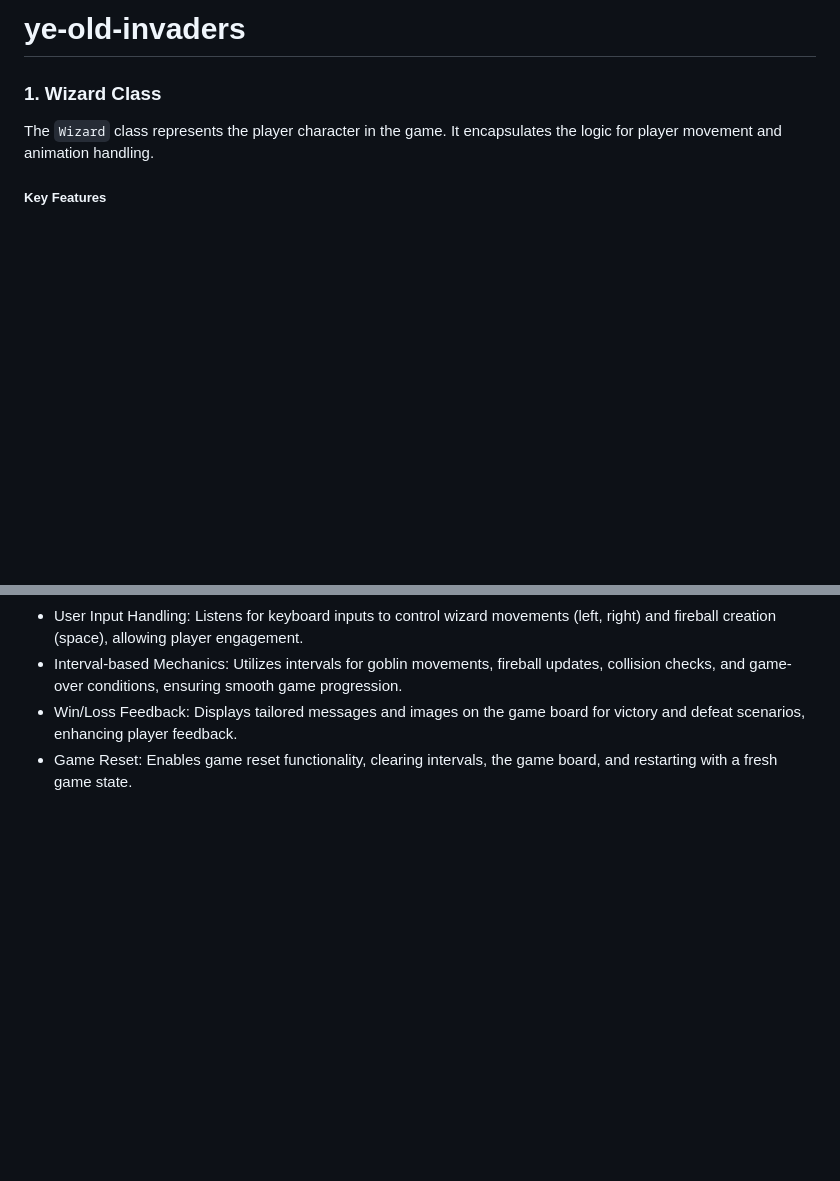
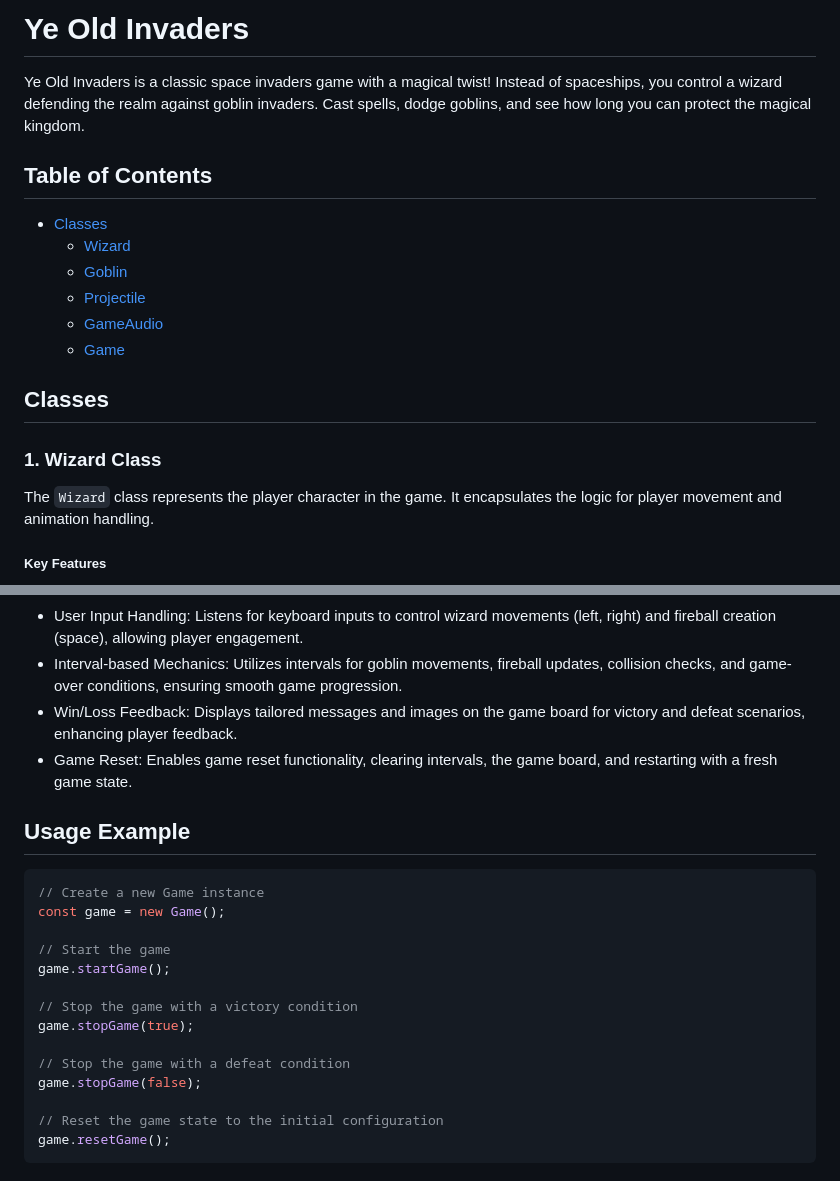
Before and after one commit to Matthew-Hughes3488/ye-old-invaders, a Markdown page: README.md, 2 parts joined by grey strips. Drawn GitHub-style; blank space fills up the shorter version.

````diff
--- a/README.md
+++ b/README.md
@@ -1,7 +1,18 @@
-# ye-old-invaders
+# Ye Old Invaders
+
+Ye Old Invaders is a classic space invaders game with a magical twist! Instead of spaceships, you control a wizard defending the realm against goblin invaders. Cast spells, dodge goblins, and see how long you can protect the magical kingdom.
+
+## Table of Contents
+
+- [Classes](#classes)
+  - [Wizard](#1-wizard-class)
+  - [Goblin](#2-goblin-class)
+  - [Projectile](#3-projectile-class)
+  - [GameAudio](#4-gameaudio-class)
+  - [Game](#5-game-class)
 
 
-
+## Classes
 
 ### 1. Wizard Class
 
@@ -110,3 +121,22 @@ The `Game` class serves as the core of the game, managing goblins, the wizard, p
 - Interval-based Mechanics: Utilizes intervals for goblin movements, fireball updates, collision checks, and game-over conditions, ensuring smooth game progression.
 - Win/Loss Feedback: Displays tailored messages and images on the game board for victory and defeat scenarios, enhancing player feedback.
 - Game Reset: Enables game reset functionality, clearing intervals, the game board, and restarting with a fresh game state.
+
+## Usage Example
+
+```typescript
+// Create a new Game instance
+const game = new Game();
+
+// Start the game
+game.startGame();
+
+// Stop the game with a victory condition
+game.stopGame(true);
+
+// Stop the game with a defeat condition
+game.stopGame(false);
+
+// Reset the game state to the initial configuration
+game.resetGame();
+```
````
